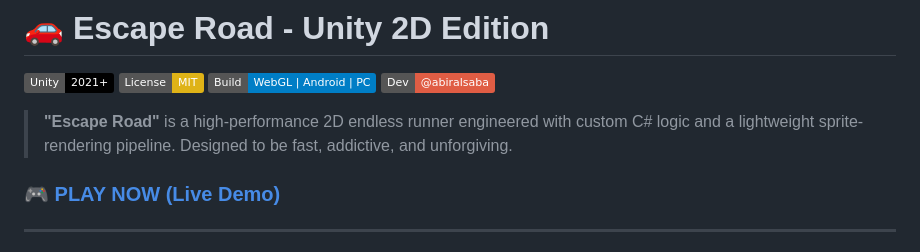
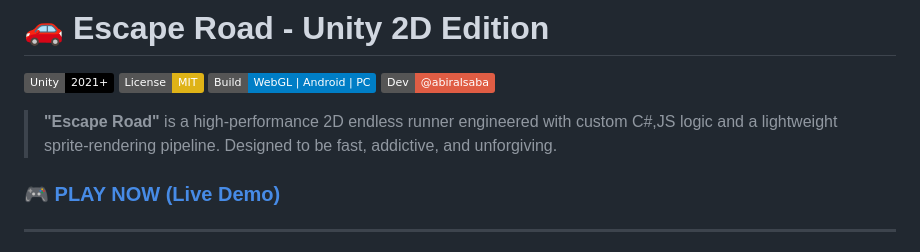
Before and after one commit to Abiralsaba/racing_DASH_game, a Markdown page: README.md, the part around the change. GitHub-like rendering; badges without logos.

```diff
--- a/README.md
+++ b/README.md
@@ -5,7 +5,7 @@
 [![Build](https://img.shields.io/badge/Build-WebGL%20%7C%20Android%20%7C%20PC-blue)](https://abiralsaba.github.io/racing_DASH_game/)
 [![Developer](https://img.shields.io/badge/Dev-@abiralsaba-red)](https://github.com/abiralsaba)
 
-> **"Escape Road"** is a high-performance 2D endless runner engineered with custom C# logic and a lightweight sprite-rendering pipeline. Designed to be fast, addictive, and unforgiving.
+> **"Escape Road"** is a high-performance 2D endless runner engineered with custom C#,JS  logic and a lightweight sprite-rendering pipeline. Designed to be fast, addictive, and unforgiving.
 
 ### 🎮 [PLAY NOW (Live Demo)](https://abiralsaba.github.io/racing_DASH_game/)
 
```
